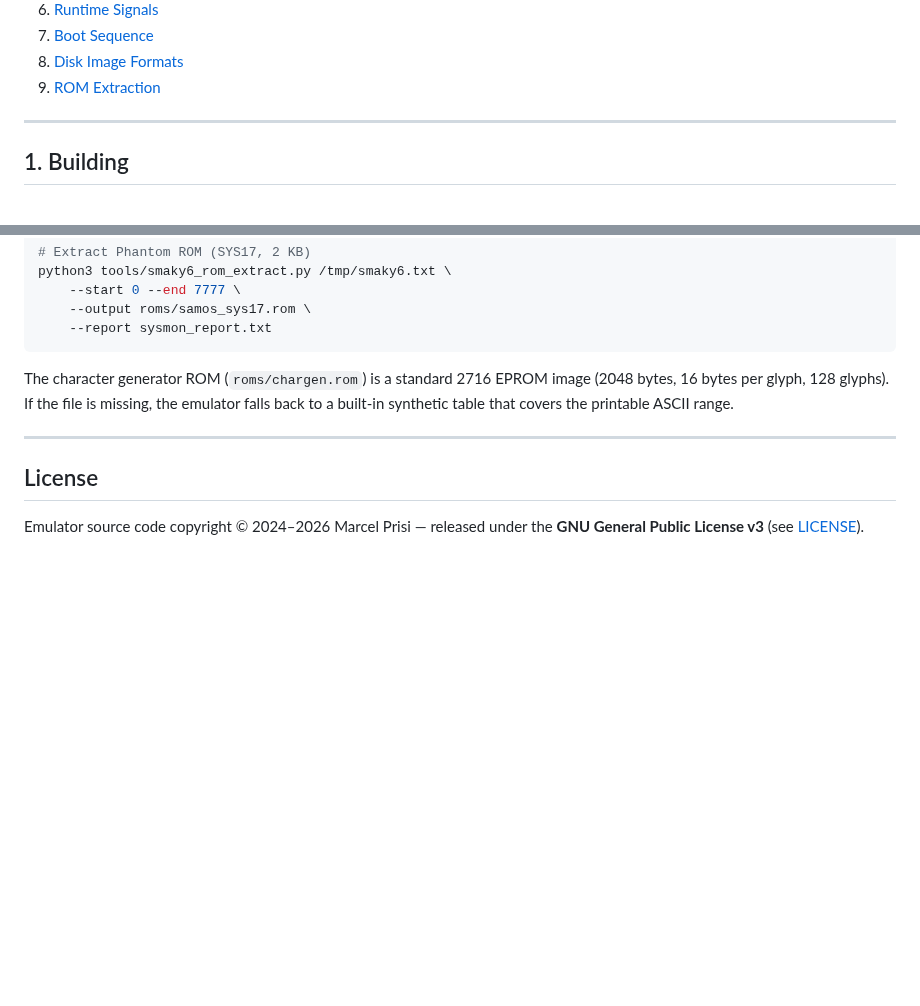
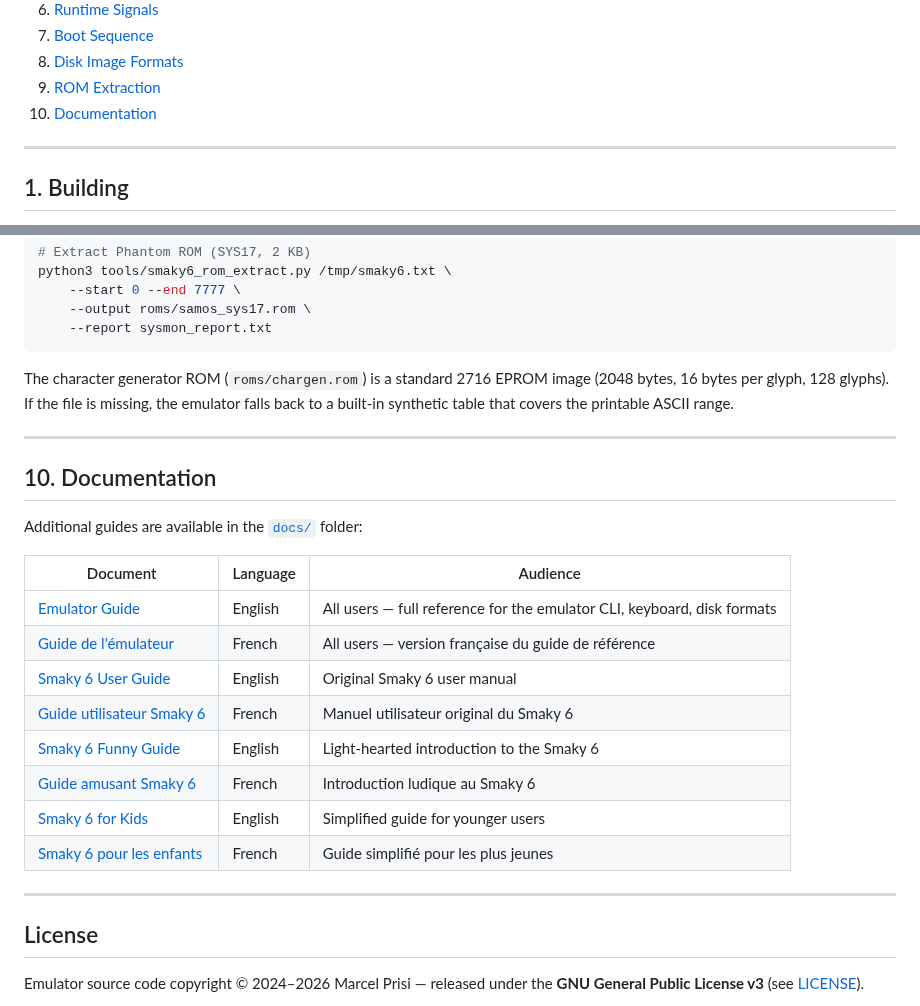
Before and after one commit to Sch-LikA/smemu6, a Markdown page: README.md, 2 parts joined by grey strips. GitHub-like rendering; blank space fills up the shorter version.

Commit message:
docs: add Documentation section to README referencing all docs/ guides

```diff
--- a/README.md
+++ b/README.md
@@ -33,6 +33,7 @@ Hardware reference: [docs/dev/HARDWARE.md](docs/dev/HARDWARE.md)
 7. [Boot Sequence](#7-boot-sequence)
 8. [Disk Image Formats](#8-disk-image-formats)
 9. [ROM Extraction](#9-rom-extraction)
+10. [Documentation](#10-documentation)
 
 ---
 
@@ -541,6 +542,23 @@ printable ASCII range.
 
 ---
 
+## 10. Documentation
+
+Additional guides are available in the [`docs/`](docs/) folder:
+
+| Document | Language | Audience |
+|---|---|---|
+| [Emulator Guide](docs/EMULATOR_GUIDE_EN.md) | English | All users — full reference for the emulator CLI, keyboard, disk formats |
+| [Guide de l'émulateur](docs/EMULATOR_GUIDE_FR.md) | French | All users — version française du guide de référence |
+| [Smaky 6 User Guide](docs/SMAKY6_USER_GUIDE_EN.md) | English | Original Smaky 6 user manual |
+| [Guide utilisateur Smaky 6](docs/SMAKY6_USER_GUIDE_FR.md) | French | Manuel utilisateur original du Smaky 6 |
+| [Smaky 6 Funny Guide](docs/SMAKY6_FUNNY_GUIDE_EN.md) | English | Light-hearted introduction to the Smaky 6 |
+| [Guide amusant Smaky 6](docs/SMAKY6_FUNNY_GUIDE_FR.md) | French | Introduction ludique au Smaky 6 |
+| [Smaky 6 for Kids](docs/SMAKY6_KIDS_EN.md) | English | Simplified guide for younger users |
+| [Smaky 6 pour les enfants](docs/SMAKY6_KIDS_FR.md) | French | Guide simplifié pour les plus jeunes |
+
+---
+
 ## License
 
 Emulator source code copyright © 2024–2026 Marcel Prisi —
```
